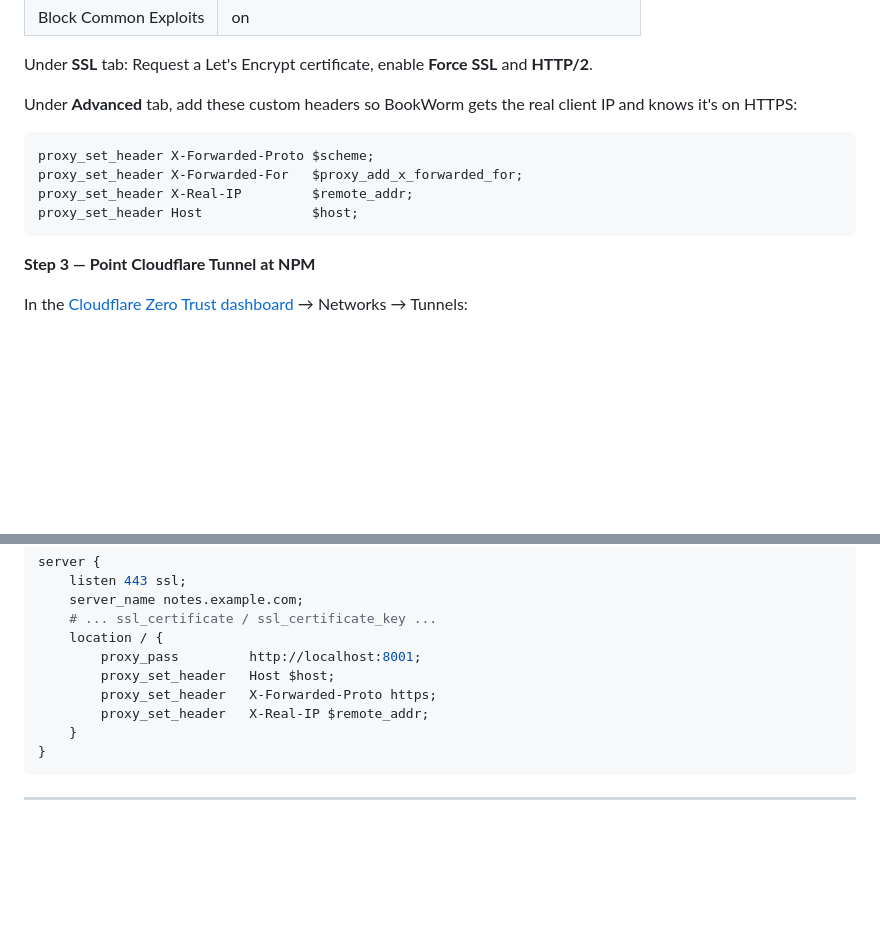
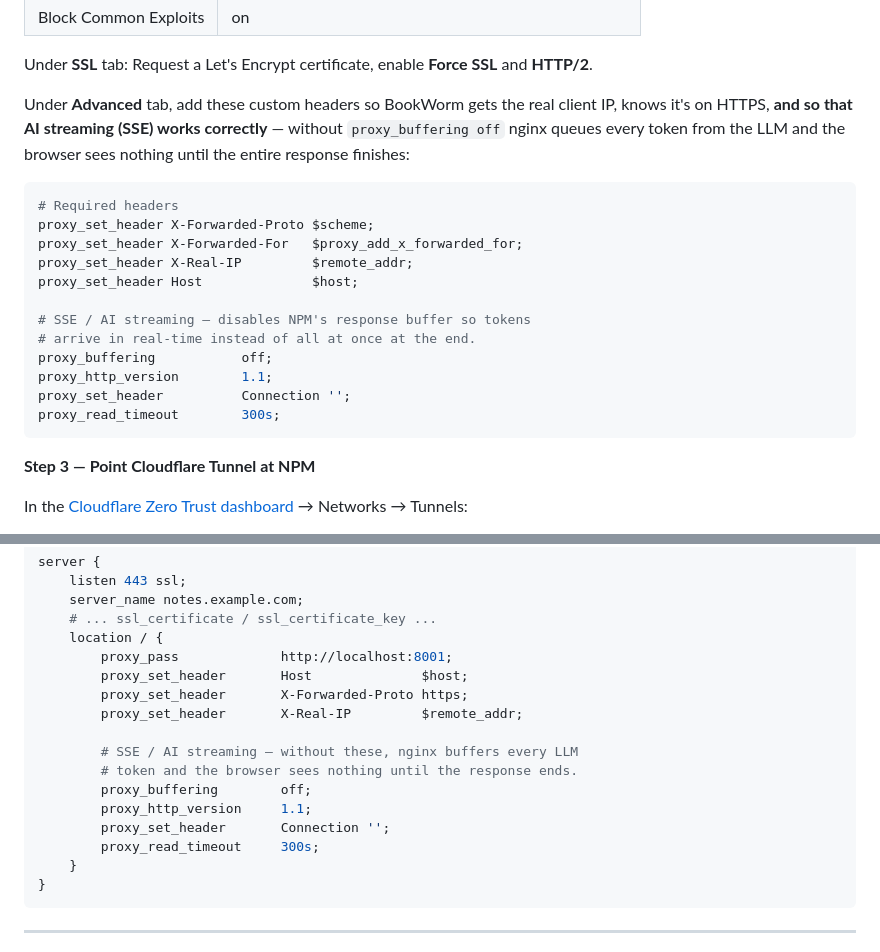
Before and after one commit to t0n003c/bookworm, a Markdown page: README.md, 2 parts joined by grey strips. Rendered like a GitHub page; blank space fills up the shorter version.

Commit message:
docs: add SSE proxy_buffering directives to NPM and nginx snippets

````diff
--- a/README.md
+++ b/README.md
@@ -204,13 +204,21 @@ In the NPM web UI (`http://<your-server-ip>:81`):
 
 Under **SSL** tab: Request a Let's Encrypt certificate, enable **Force SSL** and **HTTP/2**.
 
-Under **Advanced** tab, add these custom headers so BookWorm gets the real client IP and knows it's on HTTPS:
+Under **Advanced** tab, add these custom headers so BookWorm gets the real client IP, knows it's on HTTPS, **and so that AI streaming (SSE) works correctly** — without `proxy_buffering off` nginx queues every token from the LLM and the browser sees nothing until the entire response finishes:
 
 ```nginx
+# Required headers
 proxy_set_header X-Forwarded-Proto $scheme;
 proxy_set_header X-Forwarded-For   $proxy_add_x_forwarded_for;
 proxy_set_header X-Real-IP         $remote_addr;
 proxy_set_header Host              $host;
+
+# SSE / AI streaming — disables NPM's response buffer so tokens
+# arrive in real-time instead of all at once at the end.
+proxy_buffering           off;
+proxy_http_version        1.1;
+proxy_set_header          Connection '';
+proxy_read_timeout        300s;
 ```
 
 **Step 3 — Point Cloudflare Tunnel at NPM**
@@ -302,10 +310,17 @@ server {
     server_name notes.example.com;
     # ... ssl_certificate / ssl_certificate_key ...
     location / {
-        proxy_pass         http://localhost:8001;
-        proxy_set_header   Host $host;
-        proxy_set_header   X-Forwarded-Proto https;
-        proxy_set_header   X-Real-IP $remote_addr;
+        proxy_pass             http://localhost:8001;
+        proxy_set_header       Host              $host;
+        proxy_set_header       X-Forwarded-Proto https;
+        proxy_set_header       X-Real-IP         $remote_addr;
+
+        # SSE / AI streaming — without these, nginx buffers every LLM
+        # token and the browser sees nothing until the response ends.
+        proxy_buffering        off;
+        proxy_http_version     1.1;
+        proxy_set_header       Connection '';
+        proxy_read_timeout     300s;
     }
 }
 ```
````
